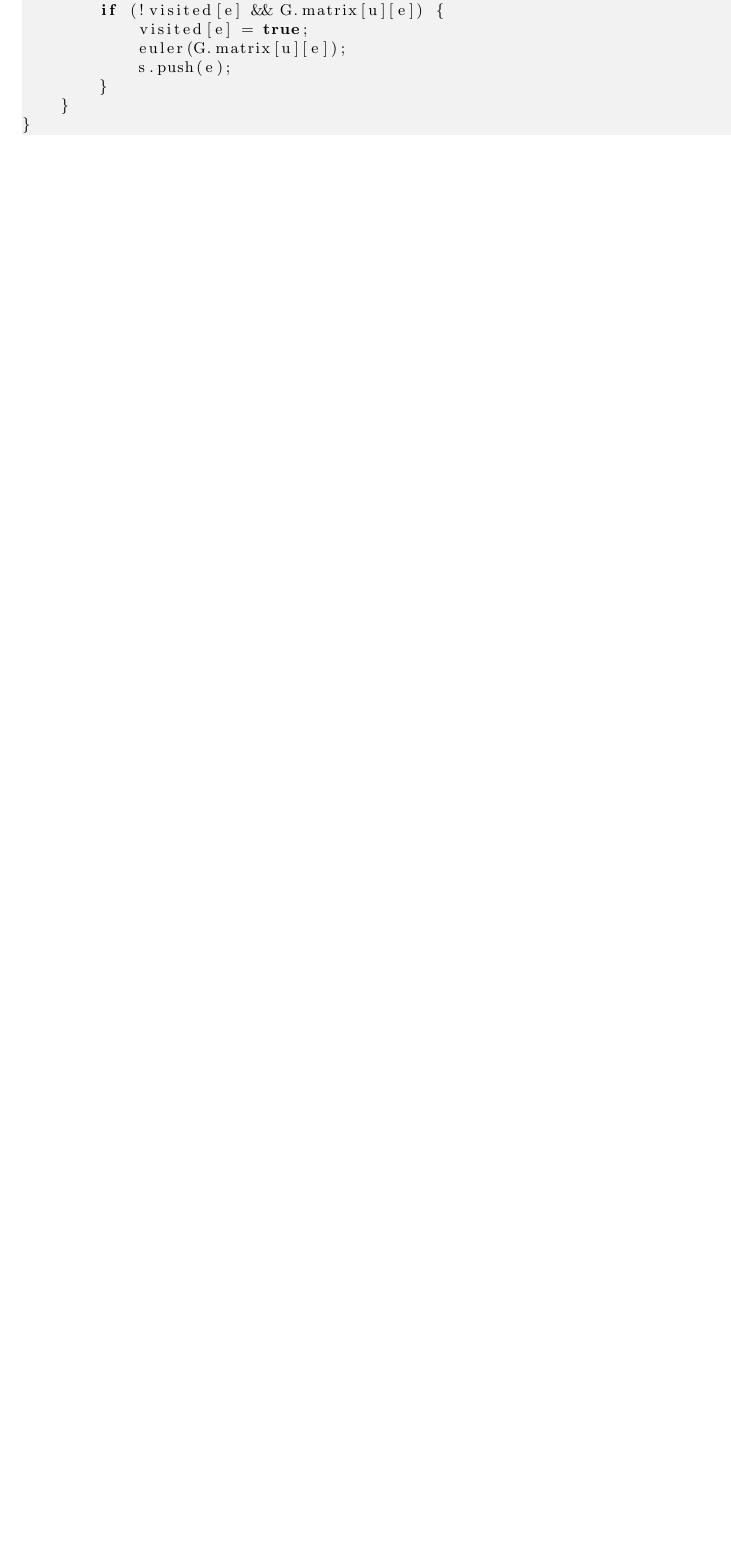
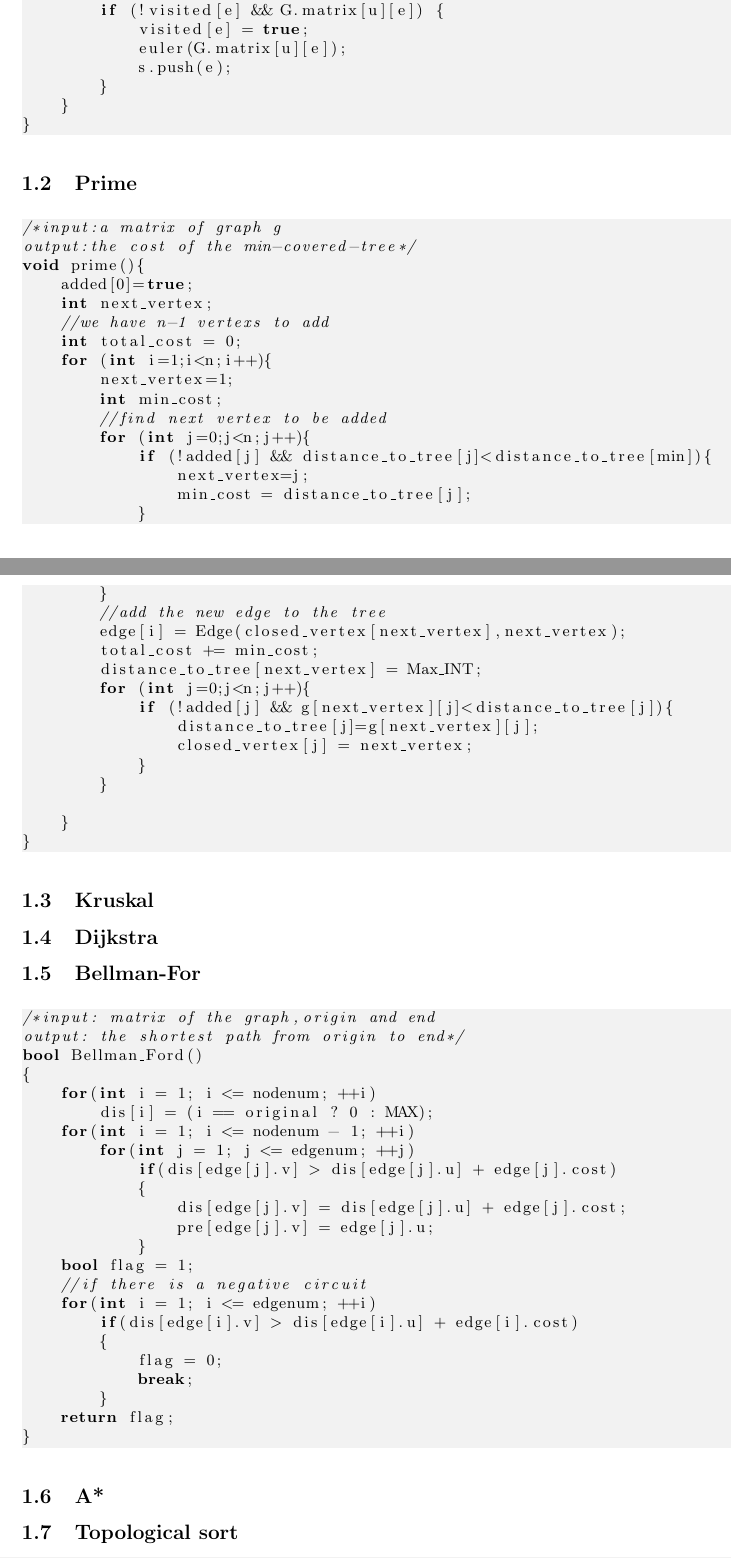
Before and after one commit to lyx-x/ACM-cheatsheet-latex, a LaTeX document (tex/acm.tex, which reads tex/section/graph.tex): part of page 2 of 5 before the commit and two parts of pages 2 and 3 of 7 after it, the two joined at a grey line, cut so that both start at the same text, the shorter picture padded with empty space. Compiled offline with pdfLaTeX.

Commit message:
Add some algorithms

```diff
--- a/tex/section/graph.tex
+++ b/tex/section/graph.tex
@@ -36,3 +36,66 @@ void euler(int u) {
     }
 }
 \end{lstlisting}
+\subsection{Prime}
+\begin{lstlisting}
+/*input:a matrix of graph g
+output:the cost of the min-covered-tree*/
+void prime(){
+    added[0]=true;
+    int next_vertex;
+    //we have n-1 vertexs to add
+    int total_cost = 0;
+    for (int i=1;i<n;i++){
+        next_vertex=1;
+        int min_cost;
+        //find next vertex to be added
+        for (int j=0;j<n;j++){
+            if (!added[j] && distance_to_tree[j]<distance_to_tree[min]){
+                next_vertex=j;
+                min_cost = distance_to_tree[j];
+            }
+        }
+        //add the new edge to the tree
+        edge[i] = Edge(closed_vertex[next_vertex],next_vertex);
+        total_cost += min_cost;
+        distance_to_tree[next_vertex] = Max_INT;
+        for (int j=0;j<n;j++){
+            if (!added[j] && g[next_vertex][j]<distance_to_tree[j]){
+                distance_to_tree[j]=g[next_vertex][j];
+                closed_vertex[j] = next_vertex;
+            }
+        }
+
+    }
+}
+\end{lstlisting}
+\subsection{Kruskal}
+\subsection{Dijkstra}
+\subsection{Bellman-For}
+\begin{lstlisting}
+/*input: matrix of the graph,origin and end
+output: the shortest path from origin to end*/
+bool Bellman_Ford()
+{
+    for(int i = 1; i <= nodenum; ++i)
+        dis[i] = (i == original ? 0 : MAX);
+    for(int i = 1; i <= nodenum - 1; ++i)
+        for(int j = 1; j <= edgenum; ++j)
+            if(dis[edge[j].v] > dis[edge[j].u] + edge[j].cost)
+            {
+                dis[edge[j].v] = dis[edge[j].u] + edge[j].cost;
+                pre[edge[j].v] = edge[j].u;
+            }
+    bool flag = 1;
+    //if there is a negative circuit
+    for(int i = 1; i <= edgenum; ++i)
+        if(dis[edge[i].v] > dis[edge[i].u] + edge[i].cost)
+        {
+            flag = 0;
+            break;
+        }
+    return flag;
+}
+\end{lstlisting}
+\subsection{A*}
+\subsection{Topological sort}
```
Also changed, not shown: tex/acm.tex (+1 -0 lines), tex/section/flot.tex (+2 -0 lines), tex/section/maths.tex (added, +4 -0 lines), tex/section/string.tex (+2 -0 lines), tex/section/tree.tex (+3 -0 lines), tex/section/graph.tex (3 more changed lines).
